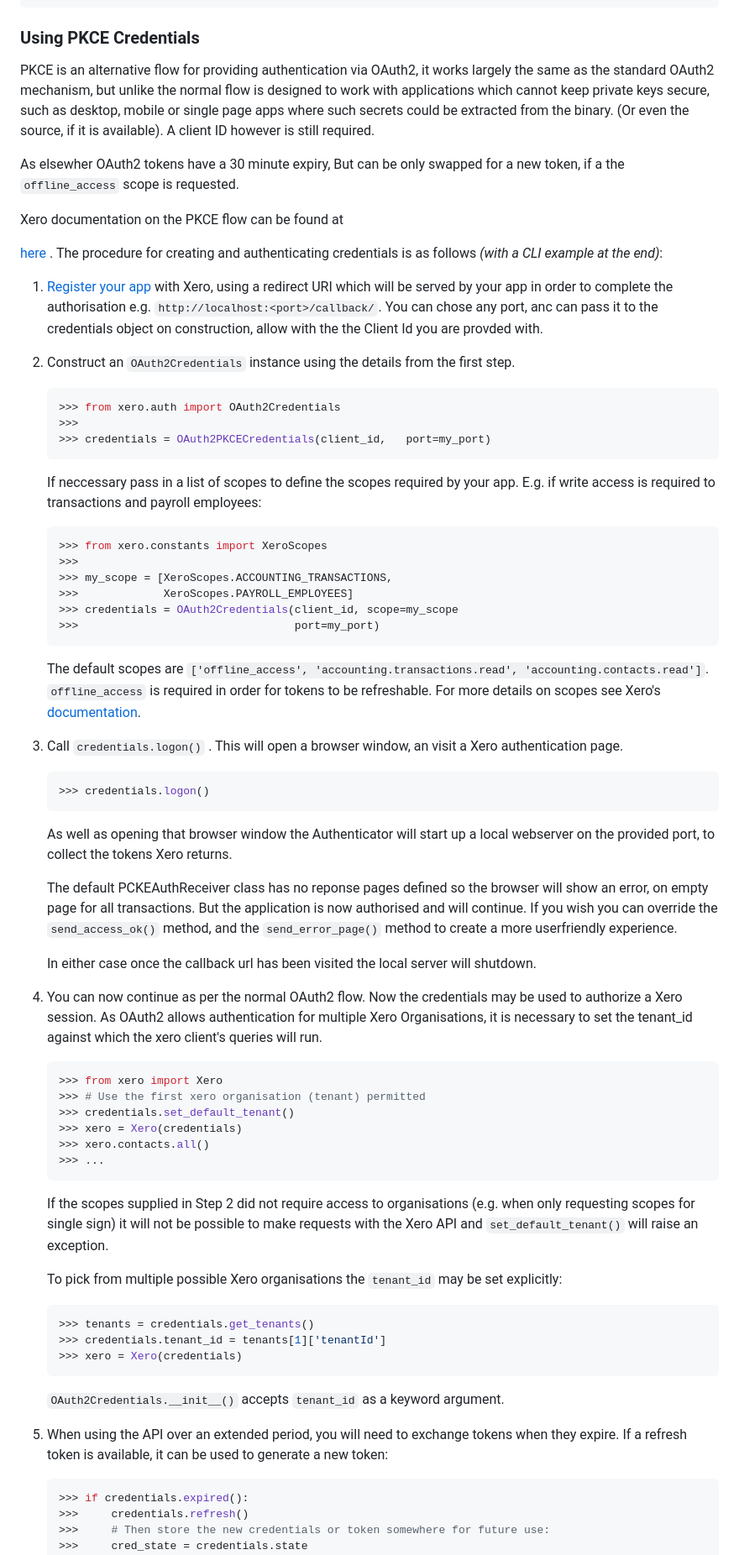
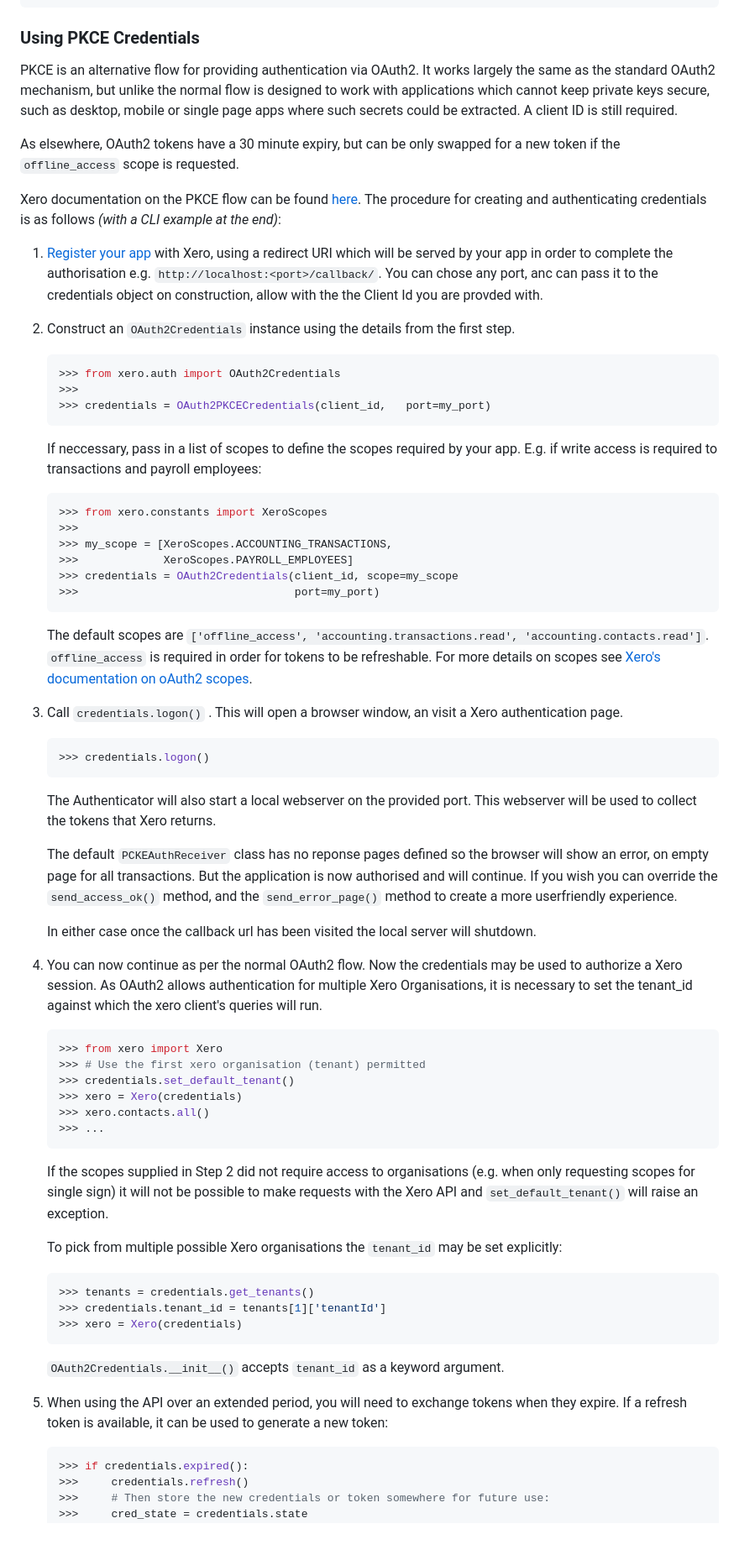
Before and after one commit to freakboy3742/pyxero, a Markdown page: README.md, the part around one of its changes. Shown at 84% size. Drawn GitHub-style; blank space fills up the shorter version.

Commit message:
Light review and cleanup of PKCE OAuth2 flow docs.

````diff
--- a/README.md
+++ b/README.md
@@ -188,40 +188,38 @@ def some_view_which_calls_xero(request):
 
 ### Using PKCE Credentials
 
-PKCE is an alternative flow for providing authentication via OAuth2,
-it works largely the same as the standard OAuth2 mechanism, but unlike
-the normal flow is designed to work with applications which cannot
-keep private keys secure, such as desktop, mobile or single page apps where
-such secrets could be extracted from the binary. (Or even the source, if it
-is available). A client ID however is still required.
+PKCE is an alternative flow for providing authentication via OAuth2. It works
+largely the same as the standard OAuth2 mechanism, but unlike the normal flow is
+designed to work with applications which cannot keep private keys secure, such
+as desktop, mobile or single page apps where such secrets could be extracted. A
+client ID is still required.
 
+As elsewhere, OAuth2 tokens have a 30 minute expiry, but can be only swapped for
+a new token if the `offline_access` scope is requested.
 
-As elsewher OAuth2 tokens have a 30 minute expiry, But can be only swapped for a new
-token, if a the `offline_access` scope is requested.
-
- Xero documentation on the PKCE flow can be found at
-
-[here](https://developer.xero.com/documentation/guides/oauth2/pkce-flow)
-.
-The procedure
-for creating and authenticating credentials is as follows *(with a CLI
+Xero documentation on the PKCE flow can be found
+[here](https://developer.xero.com/documentation/guides/oauth2/pkce-flow). The
+procedure for creating and authenticating credentials is as follows *(with a CLI
 example at the end)*:
 
  1) [Register your app](https://developer.xero.com/myapps) with Xero, using a
     redirect URI which will be served by your app in order to complete the
-    authorisation e.g. `http://localhost:<port>/callback/`.
-    You can chose any port, anc can pass it to the credentials object on construction,
-    allow with the the Client Id you are provded with.
+    authorisation e.g. `http://localhost:<port>/callback/`. You can chose any
+    port, anc can pass it to the credentials object on construction, allow with
+    the the Client Id you are provded with.
 
  2) Construct an `OAuth2Credentials` instance using the details from the first
     step.
+
     ```python
     >>> from xero.auth import OAuth2Credentials
     >>>
     >>> credentials = OAuth2PKCECredentials(client_id,   port=my_port)
     ```
-    If neccessary pass in a list of scopes to define the scopes required by your
-    app. E.g. if write access is required to transactions and payroll employees:
+
+    If neccessary, pass in a list of scopes to define the scopes required by
+    your app. E.g. if write access is required to transactions and payroll
+    employees:
 
     ```python
     >>> from xero.constants import XeroScopes
@@ -231,10 +229,12 @@ example at the end)*:
     >>> credentials = OAuth2Credentials(client_id, scope=my_scope
     >>>                                 port=my_port)
     ```
+
     The default scopes are `['offline_access', 'accounting.transactions.read',
     'accounting.contacts.read']`. `offline_access` is required in order for
-    tokens to be refreshable. For more details on scopes see Xero's
-    [documentation]( https://developer.xero.com/documentation/oauth2/scopes).
+    tokens to be refreshable. For more details on scopes see [Xero's
+    documentation on oAuth2
+    scopes](https://developer.xero.com/documentation/oauth2/scopes).
 
  3) Call `credentials.logon()` . This will open a browser window, an visit
     a Xero authentication page.
@@ -243,25 +243,23 @@ example at the end)*:
     >>> credentials.logon()
     ```
 
-    As well as opening that browser window the Authenticator will start
-    up a local webserver on the provided port, to collect the tokens
-    Xero returns.
+    The Authenticator will also start a local webserver on the provided port.
+    This webserver will be used to collect the tokens that Xero returns.
 
-    The default PCKEAuthReceiver class has no reponse
-    pages defined so the browser will show an error, on empty page
-    for all transactions. But the application is now authorised and
-    will continue.
-    If you wish you can override the `send_access_ok()` method, and the
-    `send_error_page()` method to create a more userfriendly experience.
+    The default `PCKEAuthReceiver` class has no reponse pages defined so the
+    browser will show an error, on empty page for all transactions. But the
+    application is now authorised and will continue. If you wish you can
+    override the `send_access_ok()` method, and the `send_error_page()` method
+    to create a more userfriendly experience.
 
-    In either case once the callback url has been visited the local
-    server will shutdown.
+    In either case once the callback url has been visited the local server will
+    shutdown.
 
+ 4) You can now continue as per the normal OAuth2 flow. Now the credentials may
+    be used to authorize a Xero session. As OAuth2 allows authentication for
+    multiple Xero Organisations, it is necessary to set the tenant_id against
+    which the xero client's queries will run.
 
- 4) You can now continue as per the normal OAuth2 flow.
-    Now the credentials may be used to authorize a Xero session. As OAuth2
-    allows authentication for multiple Xero Organisations, it is necessary to
-    set the tenant_id against which the xero client's queries will run.
     ```python
     >>> from xero import Xero
     >>> # Use the first xero organisation (tenant) permitted
@@ -271,12 +269,13 @@ example at the end)*:
     >>> ...
     ```
     If the scopes supplied in Step 2 did not require access to organisations
-    (e.g. when only requesting scopes for single sign) it will not be
-    possible to make requests with the Xero API and `set_default_tenant()` will
-    raise an exception.
+    (e.g. when only requesting scopes for single sign) it will not be possible
+    to make requests with the Xero API and `set_default_tenant()` will raise an
+    exception.
 
     To pick from multiple possible Xero organisations the `tenant_id` may be set
     explicitly:
+
     ```python
     >>> tenants = credentials.get_tenants()
     >>> credentials.tenant_id = tenants[1]['tenantId']
@@ -287,6 +286,7 @@ example at the end)*:
  5) When using the API over an extended period, you will need to exchange tokens
     when they expire. If a refresh token is available, it can be used to
     generate a new token:
+
     ```python
     >>> if credentials.expired():
     >>>     credentials.refresh()
````
Also changed, not shown: other parts of README.md (+20 -18 lines).
